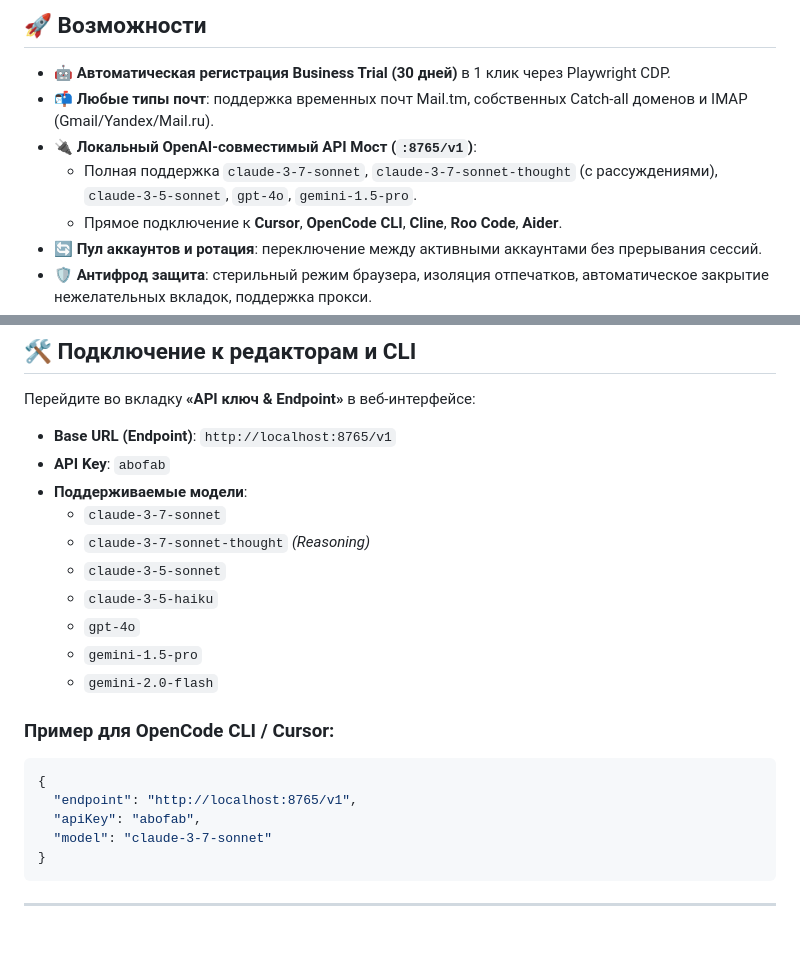
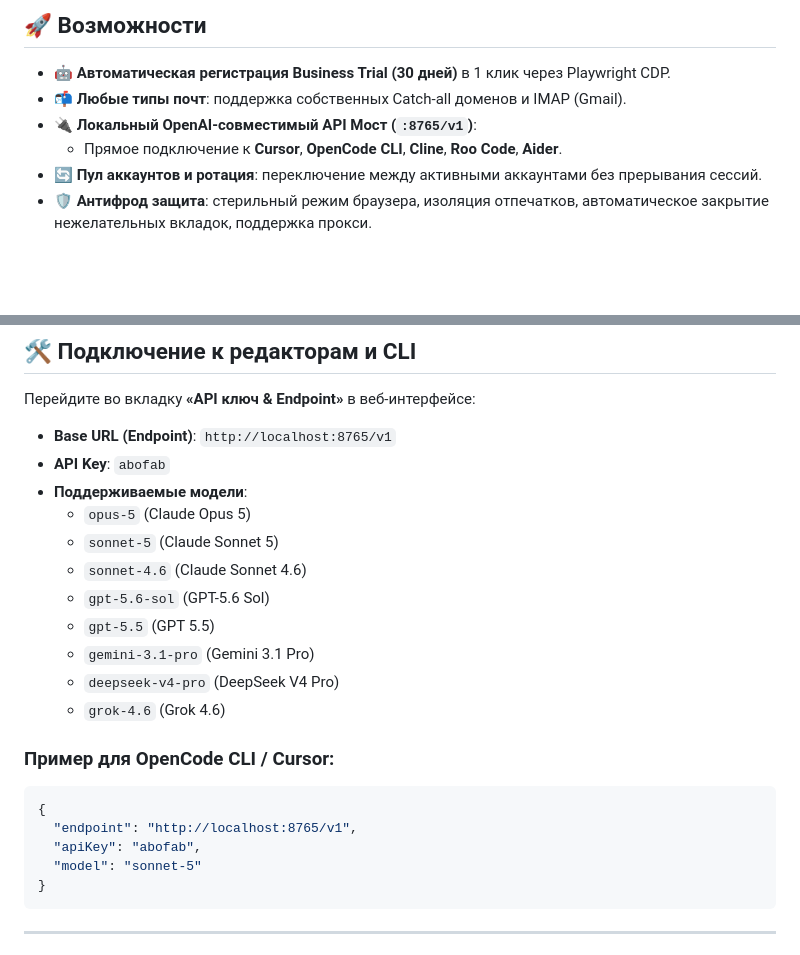
Before and after one commit to Sterben-Abofab/n0tion-regger, a Markdown page: README.md, 2 parts joined by grey strips. Rendered like a GitHub page; blank space fills up the shorter version.

Commit message:
docs: update mail support line and actual Notion AI model names

````diff
--- a/README.md
+++ b/README.md
@@ -18,9 +18,8 @@
 ## 🚀 Возможности
 
 - 🤖 **Автоматическая регистрация Business Trial (30 дней)** в 1 клик через Playwright CDP.
-- 📬 **Любые типы почт**: поддержка временных почт Mail.tm, собственных Catch-all доменов и IMAP (Gmail/Yandex/Mail.ru).
+- 📬 **Любые типы почт**: поддержка собственных Catch-all доменов и IMAP (Gmail).
 - 🔌 **Локальный OpenAI-совместимый API Мост (`:8765/v1`)**:
-  - Полная поддержка `claude-3-7-sonnet`, `claude-3-7-sonnet-thought` (с рассуждениями), `claude-3-5-sonnet`, `gpt-4o`, `gemini-1.5-pro`.
   - Прямое подключение к **Cursor**, **OpenCode CLI**, **Cline**, **Roo Code**, **Aider**.
 - 🔄 **Пул аккаунтов и ротация**: переключение между активными аккаунтами без прерывания сессий.
 - 🛡 **Антифрод защита**: стерильный режим браузера, изоляция отпечатков, автоматическое закрытие нежелательных вкладок, поддержка прокси.
@@ -76,20 +75,21 @@ python app.py
 - **Base URL (Endpoint)**: `http://localhost:8765/v1`
 - **API Key**: `abofab`
 - **Поддерживаемые модели**:
-  - `claude-3-7-sonnet`
-  - `claude-3-7-sonnet-thought` *(Reasoning)*
-  - `claude-3-5-sonnet`
-  - `claude-3-5-haiku`
-  - `gpt-4o`
-  - `gemini-1.5-pro`
-  - `gemini-2.0-flash`
+  - `opus-5` (Claude Opus 5)
+  - `sonnet-5` (Claude Sonnet 5)
+  - `sonnet-4.6` (Claude Sonnet 4.6)
+  - `gpt-5.6-sol` (GPT-5.6 Sol)
+  - `gpt-5.5` (GPT 5.5)
+  - `gemini-3.1-pro` (Gemini 3.1 Pro)
+  - `deepseek-v4-pro` (DeepSeek V4 Pro)
+  - `grok-4.6` (Grok 4.6)
 
 ### Пример для OpenCode CLI / Cursor:
 ```json
 {
   "endpoint": "http://localhost:8765/v1",
   "apiKey": "abofab",
-  "model": "claude-3-7-sonnet"
+  "model": "sonnet-5"
 }
 ```
 
````
